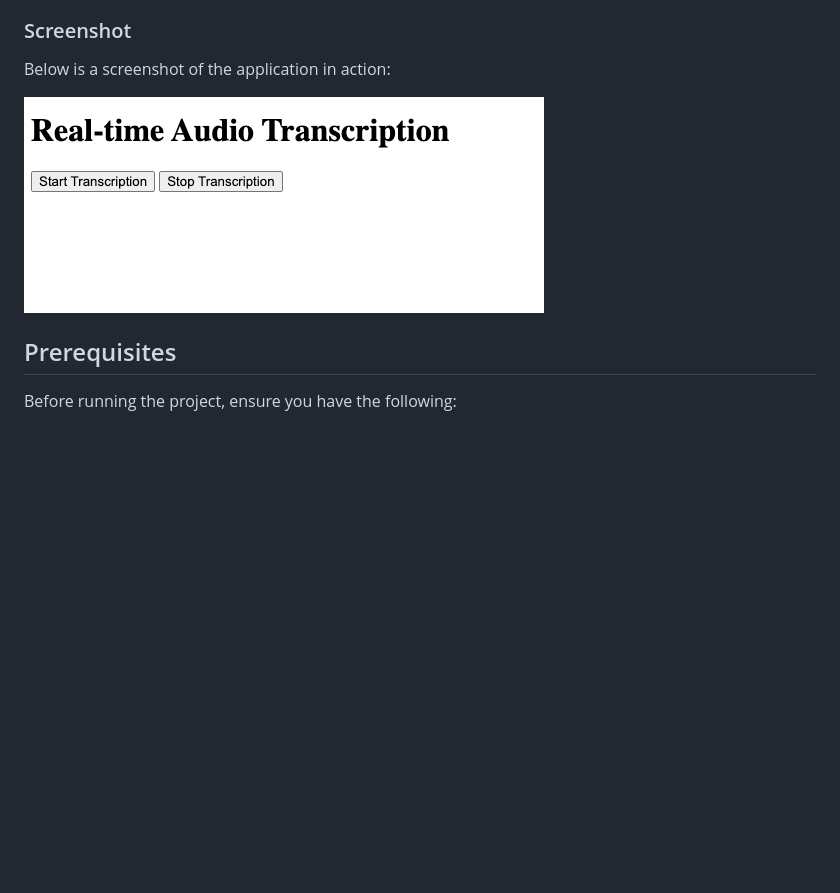
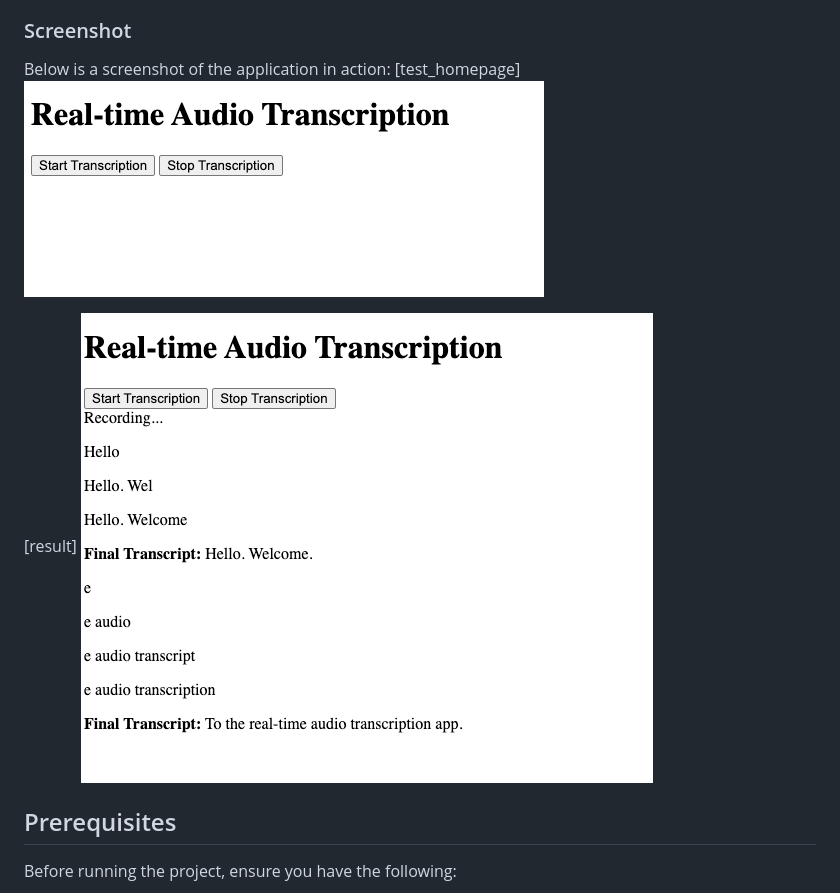
Before and after one commit to fahmizainal17/Real_Time_Transcription_Project, a Markdown page: README.md, the part around the change. GitHub-like rendering; blank space fills up the shorter version.

Commit message:
feat added files and readme

```diff
--- a/README.md
+++ b/README.md
@@ -12,9 +12,11 @@ The application allows users to:
 ### Screenshot
 
 Below is a screenshot of the application in action:
-
+[test_homepage]
 ![Real-time Audio Transcription Screenshot](./assets/test_homepage.png)
 
+[result]
+![Real-time Audio Transcription Test](./assets/real_test.png)
 ## Prerequisites
 
 Before running the project, ensure you have the following:
```
